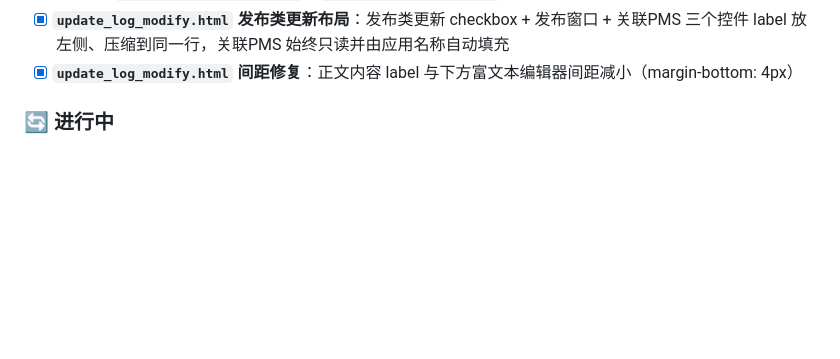
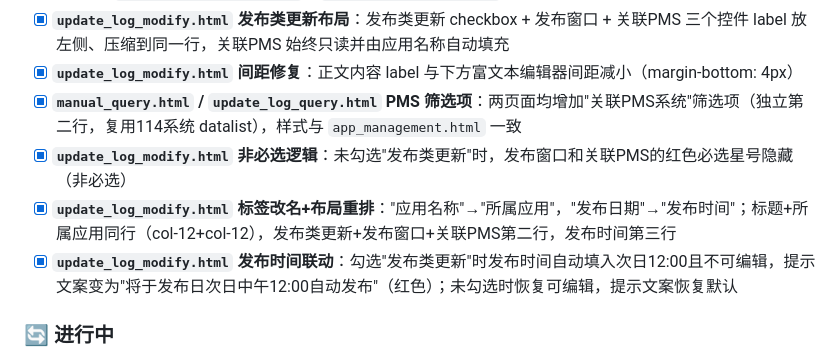
Before and after one commit to lastencore/Qihang, a Markdown page: progress.md, the part around one of its changes. Drawn GitHub-style; blank space fills up the shorter version.

Commit message:
更新交接文档：记录 PMS 筛选项、发布时间联动等已完成任务

```diff
--- a/progress.md
+++ b/progress.md
@@ -60,6 +60,10 @@
 - [x] **`update_log_modify.html` 导航模板化**：移除内嵌 sidebar+header HTML，改为 nav-loader.js 模板模式（占位 div + `nav-sidebar-placeholder` + `nav-header-placeholder`），与其他页面一致
 - [x] **`update_log_modify.html` 发布类更新布局**：发布类更新 checkbox + 发布窗口 + 关联PMS 三个控件 label 放左侧、压缩到同一行，关联PMS 始终只读并由应用名称自动填充
 - [x] **`update_log_modify.html` 间距修复**：正文内容 label 与下方富文本编辑器间距减小（margin-bottom: 4px）
+- [x] **`manual_query.html` / `update_log_query.html` PMS 筛选项**：两页面均增加"关联PMS系统"筛选项（独立第二行，复用114系统 datalist），样式与 `app_management.html` 一致
+- [x] **`update_log_modify.html` 非必选逻辑**：未勾选"发布类更新"时，发布窗口和关联PMS的红色必选星号隐藏（非必选）
+- [x] **`update_log_modify.html` 标签改名+布局重排**："应用名称"→"所属应用"，"发布日期"→"发布时间"；标题+所属应用同行（col-12+col-12），发布类更新+发布窗口+关联PMS第二行，发布时间第三行
+- [x] **`update_log_modify.html` 发布时间联动**：勾选"发布类更新"时发布时间自动填入次日12:00且不可编辑，提示文案变为"将于发布日次日中午12:00自动发布"（红色）；未勾选时恢复可编辑，提示文案恢复默认
 
 ### 🔄 进行中
 
```
Also changed, not shown: other parts of progress.md (+1 -1 lines).
